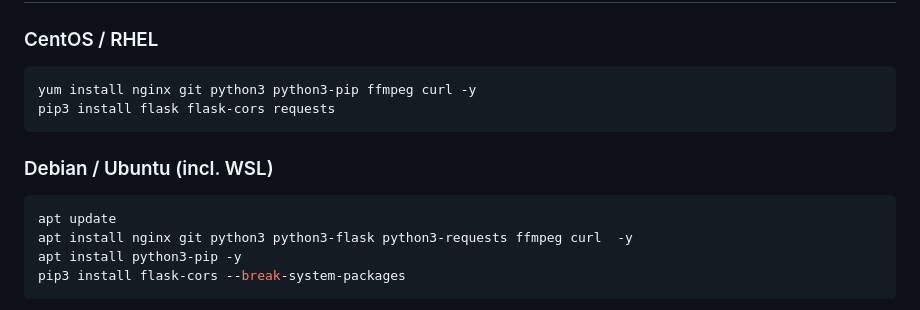
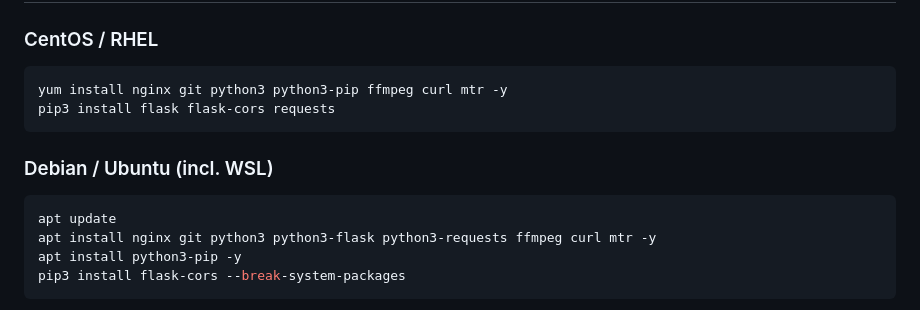
Before and after one commit to marcusmarcal/SO-Toolbox, a Markdown page: SERVER_REBUILD.md, the part around the change. Drawn GitHub-style.

Commit message:
Add 'mtr' to package installation instructions
Added 'mtr' package installation for CentOS/RHEL and Debian/Ubuntu.

````diff
--- a/SERVER_REBUILD.md
+++ b/SERVER_REBUILD.md
@@ -10,7 +10,7 @@ The application code lives in Git — this document covers everything that does
 ### CentOS / RHEL
 
 ```bash
-yum install nginx git python3 python3-pip ffmpeg curl -y
+yum install nginx git python3 python3-pip ffmpeg curl mtr -y
 pip3 install flask flask-cors requests
 ```
 
@@ -18,7 +18,7 @@ pip3 install flask flask-cors requests
 
 ```bash
 apt update
-apt install nginx git python3 python3-flask python3-requests ffmpeg curl  -y
+apt install nginx git python3 python3-flask python3-requests ffmpeg curl mtr -y
 apt install python3-pip -y
 pip3 install flask-cors --break-system-packages
 ```
````
